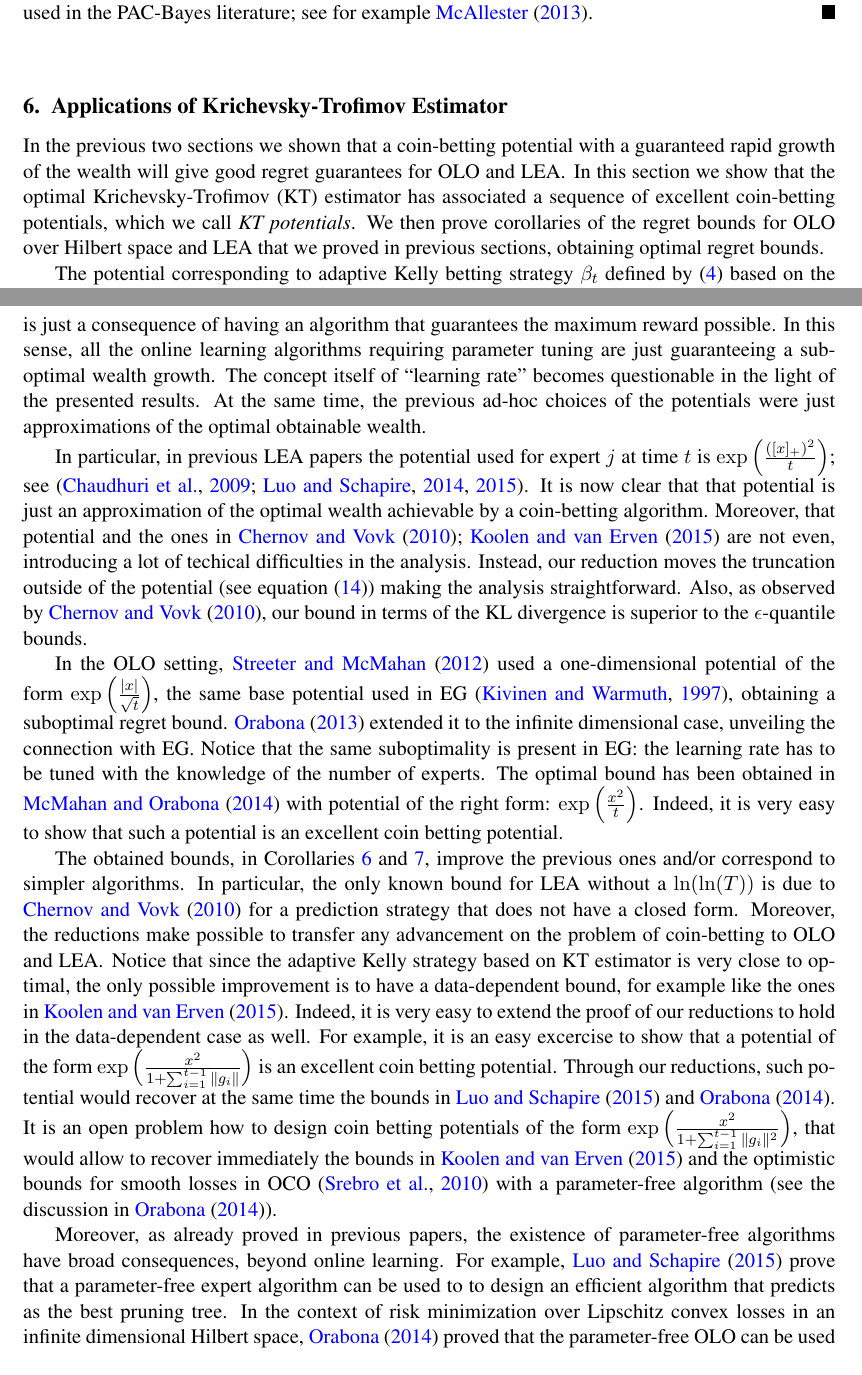
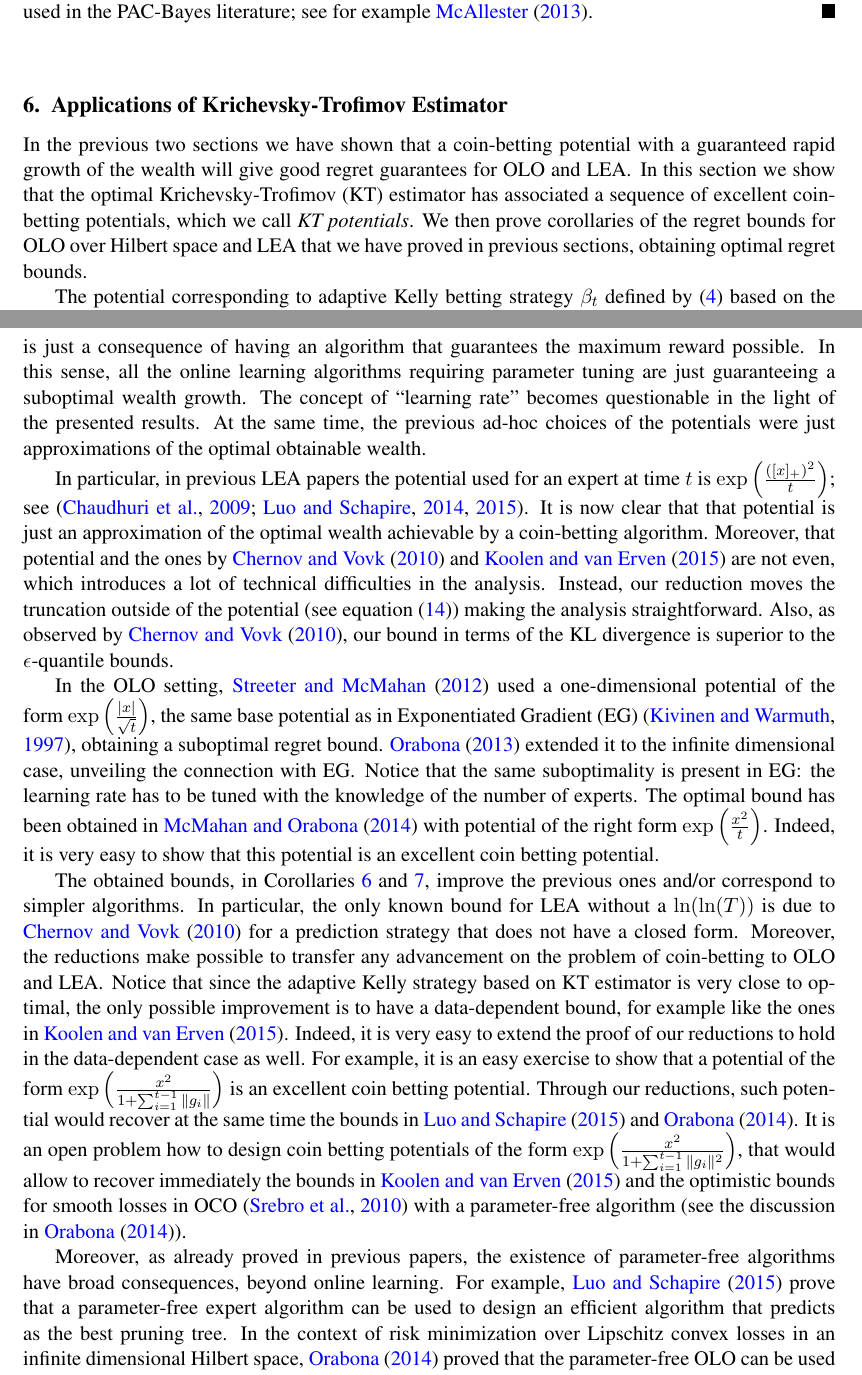
Before and after one commit to DavidPal/coin-betting-and-online-learning, a LaTeX document (main.tex, which reads discussion.tex, kt-estimator.tex): two parts of pages 10 and 13 of 25, joined at a grey line, cut so that both start at the same text. Compiled offline with pdfLaTeX.

Commit message:
Fix typos/gramar

```diff
--- a/discussion.tex
+++ b/discussion.tex
@@ -6,55 +6,65 @@ new. This interpretation, far from being just a mathematical gimmick, reveals
 the common hidden structure of previous parameter-free algorithms. For example,
 it is clear now that the characteristic of parameter-freeness is just a
 consequence of having an algorithm that guarantees the maximum reward possible.
-In this sense, all the online learning algorithms requiring parameter tuning are
-just guaranteeing a suboptimal wealth growth. The concept itself of ``learning
-rate'' becomes questionable in the light of the presented results. At the same
-time, the previous ad-hoc choices of the potentials were just approximations of
-the optimal obtainable wealth.
+In this sense, all the online learning algorithms requiring parameter tuning
+are just guaranteeing a suboptimal wealth growth. The concept of
+``learning rate'' becomes questionable in the light of the presented results.
+At the same time, the previous ad-hoc choices of the potentials were just
+approximations of the optimal obtainable wealth.
 
-In particular, in previous \ac{LEA} papers the potential used for expert $j$ at
+In particular, in previous \ac{LEA} papers the potential used for an expert at
 time $t$ is $\exp \left(\frac{([x]_+)^2}{t} \right)$; see
-\citep{ChaudhuriYH09,LuoE14,LuoS15}. It is now clear that that potential is just
-an approximation of the optimal wealth achievable by a coin-betting algorithm.
-Moreover, that potential and the ones in~\citet{ChernovV10,KoolenE15} are not
-even, introducing a lot of techical difficulties in the analysis. Instead, our
-reduction moves the truncation outside of the potential (see equation
+\citep{ChaudhuriYH09,LuoE14,LuoS15}. It is now clear that that potential is
+just an approximation of the optimal wealth achievable by a coin-betting
+algorithm.  Moreover, that potential and the ones
+by~\citet{ChernovV10} and \cite{KoolenE15} are not even, which introduces a lot of
+technical difficulties in the analysis. Instead, our reduction moves the
+truncation outside of the potential (see equation
 \eqref{eq:gradients_experts_reduction}) making the analysis straightforward.
-Also, as observed by \citet{ChernovV10}, our bound in terms of the KL divergence
-is superior to the $\epsilon$-quantile bounds.
+Also, as observed by \citet{ChernovV10}, our bound in terms of the KL
+divergence is superior to the $\epsilon$-quantile bounds.
 
-In the \ac{OLO} setting, \citet{StreeterM12} used a one-dimensional potential of
-the form $\exp \left(\frac{|x|}{\sqrt{t}}\right)$, the same base potential used in EG~\citep{KivinenW97}, obtaining a suboptimal regret bound.
-\citet{Orabona13} extended it to the infinite dimensional case, unveiling the connection with EG.
-Notice that the same suboptimality is present in EG: the learning rate has to be tuned with the knowledge of the number of experts.
-The optimal
-bound has been obtained in \citet{McMahanO14} with potential of the right form:
-$\exp \left(\frac{x^2}{t}\right)$. Indeed, it is very easy to show that such a
-potential is an excellent coin betting potential.
+In the \ac{OLO} setting, \citet{StreeterM12} used a one-dimensional potential
+of the form $\exp \left(\frac{|x|}{\sqrt{t}}\right)$, the same base potential
+as in \ac{EG}~\citep{KivinenW97}, obtaining a suboptimal regret
+bound.  \citet{Orabona13} extended it to the infinite dimensional case,
+unveiling the connection with \ac{EG}.  Notice that the same suboptimality is
+present in \ac{EG}: the learning rate has to be tuned with the knowledge of the
+number of experts.  The optimal bound has been obtained in \citet{McMahanO14}
+with potential of the right form $\exp \left(\frac{x^2}{t}\right)$. Indeed, it
+is very easy to show that this potential is an excellent coin betting
+potential.
 
 The obtained bounds, in Corollaries~\ref{corollary:kt-hilbert-space-olo-regret}
-and~\ref{corollary:kt-experts-regret}, improve the previous ones and/or correspond to simpler algorithms.
-In particular, the only known bound for \ac{LEA} without a $\ln(\ln(T))$ is due to \citet{ChernovV10} for a prediction strategy that does not have a closed form.
-Moreover, the reductions make possible to transfer any advancement on the
-problem of coin-betting to \ac{OLO} and \ac{LEA}. Notice that since the adaptive
-Kelly strategy based on \ac{KT} estimator is very close to optimal, the only
-possible improvement is to have a data-dependent bound, for example like the
-ones in~\cite{KoolenE15}. Indeed, it is very easy to extend the proof of our
-reductions to hold in the data-dependent case as well. For example, it is an easy excercise to show that a
+and~\ref{corollary:kt-experts-regret}, improve the previous ones and/or
+correspond to simpler algorithms.  In particular, the only known bound for
+\ac{LEA} without a $\ln(\ln(T))$ is due to \citet{ChernovV10} for a prediction
+strategy that does not have a closed form.  Moreover, the reductions make
+possible to transfer any advancement on the problem of coin-betting to \ac{OLO}
+and \ac{LEA}. Notice that since the adaptive Kelly strategy based on \ac{KT}
+estimator is very close to optimal, the only possible improvement is to have a
+data-dependent bound, for example like the ones in~\cite{KoolenE15}. Indeed, it
+is very easy to extend the proof of our reductions to hold in the
+data-dependent case as well. For example, it is an easy exercise to show that a
 potential of the form $\exp \left(\frac{x^2}{1+\sum_{i=1}^{t-1}
 \|g_{i}\|}\right)$ is an excellent coin betting potential. Through our
 reductions, such potential would recover at the same time the bounds in
-\citet{LuoS15} and \citet{Orabona14}. It is an open problem how to design coin betting potentials of the form $\exp \left(\frac{x^2}{1+\sum_{i=1}^{t-1} \|g_{i}\|^2}\right)$, that would allow to recover immediately the bounds in~\citet{KoolenE15} and the
-optimistic bounds for smooth losses in \ac{OCO}~\citep{SrebroST10} with a parameter-free algorithm (see the discussion in \citet{Orabona14}).
+\citet{LuoS15} and \citet{Orabona14}. It is an open problem how to design coin
+betting potentials of the form $\exp \left(\frac{x^2}{1+\sum_{i=1}^{t-1}
+\|g_{i}\|^2}\right)$, that would allow to recover immediately the bounds
+in~\citet{KoolenE15} and the optimistic bounds for smooth losses in
+\ac{OCO}~\citep{SrebroST10} with a parameter-free algorithm (see the discussion
+in \citet{Orabona14}).
 
 Moreover, as already proved in previous papers, the existence of parameter-free
-algorithms have broad consequences, beyond online learning. For example, \citet{LuoS15} prove that a
-parameter-free expert algorithm can be used to to design an efficient algorithm
-that predicts as the best pruning tree. In the context of risk minimization over
-Lipschitz convex losses in an infinite dimensional Hilbert space,
-\citet{Orabona14} proved that the parameter-free \ac{OLO} can be used to obtain
-risk bound guarantees that compete with the regularized \acl{ERM} solution with
-oracle tuning of the regularizer. In simpler words, the parameter-free
+algorithms have broad consequences, beyond online learning. For example,
+\citet{LuoS15} prove that a parameter-free expert algorithm can be used to
+design an efficient algorithm that predicts as the best pruning tree. In the
+context of risk minimization over Lipschitz convex losses in an infinite
+dimensional Hilbert space, \citet{Orabona14} proved that the parameter-free
+\ac{OLO} can be used to obtain risk bound guarantees that compete with the
+regularized \acl{ERM} solution with oracle tuning of the regularizer. In
+simpler words, the parameter-free
 Algorithm~\ref{algorithm:kt-hilbert-space-olo} can be used to obtain, for
 example, the same risk guarantee of a kernel \acl{SVM} with optimal (unknown)
 tuning of the regularizer.
--- a/kt-estimator.tex
+++ b/kt-estimator.tex
@@ -1,11 +1,13 @@
 \section{Applications of Krichevsky-Trofimov Estimator}
 \label{section:kt-estimator}
 
-In the previous two sections we shown that a coin-betting potential with a guaranteed rapid growth of the wealth will give good regret guarantees for \ac{OLO} and \ac{LEA}.
-In this section we show that the optimal Krichevsky-Trofimov (KT) estimator has associated a
-sequence of excellent coin-betting potentials, which we call \emph{KT
-potentials}. We then prove corollaries of the regret bounds for \ac{OLO} over Hilbert
-space and \ac{LEA} that we proved in previous sections, obtaining optimal regret bounds.
+In the previous two sections we have shown that a coin-betting potential with a
+guaranteed rapid growth of the wealth will give good regret guarantees for
+\ac{OLO} and \ac{LEA}. In this section we show that the optimal
+Krichevsky-Trofimov (KT) estimator has associated a sequence of excellent
+coin-betting potentials, which we call \emph{KT potentials}. We then prove
+corollaries of the regret bounds for \ac{OLO} over Hilbert space and \ac{LEA}
+that we have proved in previous sections, obtaining optimal regret bounds.
 
 The potential corresponding to adaptive Kelly betting strategy
 $\beta_t$ defined by \eqref{equation:kt-estimator-betting-strategy}
```
Also changed, not shown: appendix-kt-potential.tex (+1 -1 lines), appendix-reductions.tex (+6 -6 lines), discussion.tex (4 more changed lines).
